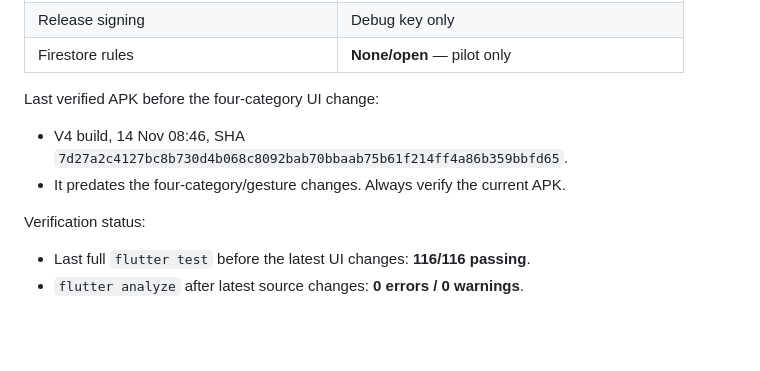
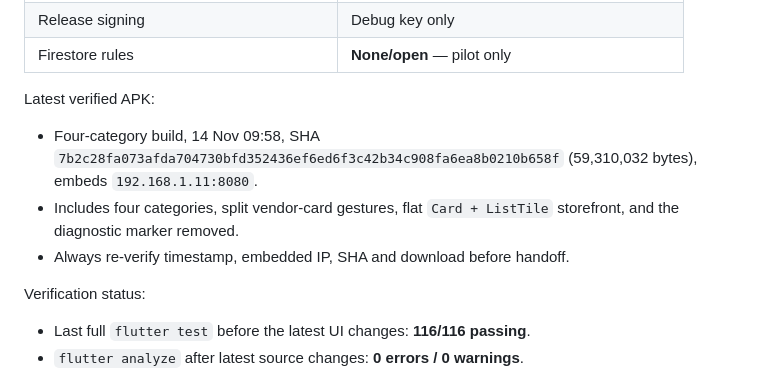
Before and after one commit to titokachima91/gasLink, a Markdown page: PROJECT_BIBLE.md, the part around the change. Rendered like a GitHub page; blank space fills up the shorter version.

Commit message:
docs: record verified four-category APK

```diff
--- a/PROJECT_BIBLE.md
+++ b/PROJECT_BIBLE.md
@@ -95,11 +95,14 @@ Never ship the hardcoded admin credentials to production. Phase 6 replaces them.
 | Release signing | Debug key only |
 | Firestore rules | **None/open** — pilot only |
 
-Last verified APK before the four-category UI change:
+Latest verified APK:
 
-- V4 build, 14 Nov 08:46, SHA
-  `7d27a2c4127bc8b730d4b068c8092bab70bbaab75b61f214ff4a86b359bbfd65`.
-- It predates the four-category/gesture changes. Always verify the current APK.
+- Four-category build, 14 Nov 09:58, SHA
+  `7b2c28fa073afda704730bfd352436ef6ed6f3c42b34c908fa6ea8b0210b658f`
+  (59,310,032 bytes), embeds `192.168.1.11:8080`.
+- Includes four categories, split vendor-card gestures, flat `Card + ListTile`
+  storefront, and the diagnostic marker removed.
+- Always re-verify timestamp, embedded IP, SHA and download before handoff.
 
 Verification status:
 
```
Also changed, not shown: HANDOFF.md (+6 -5 lines).
